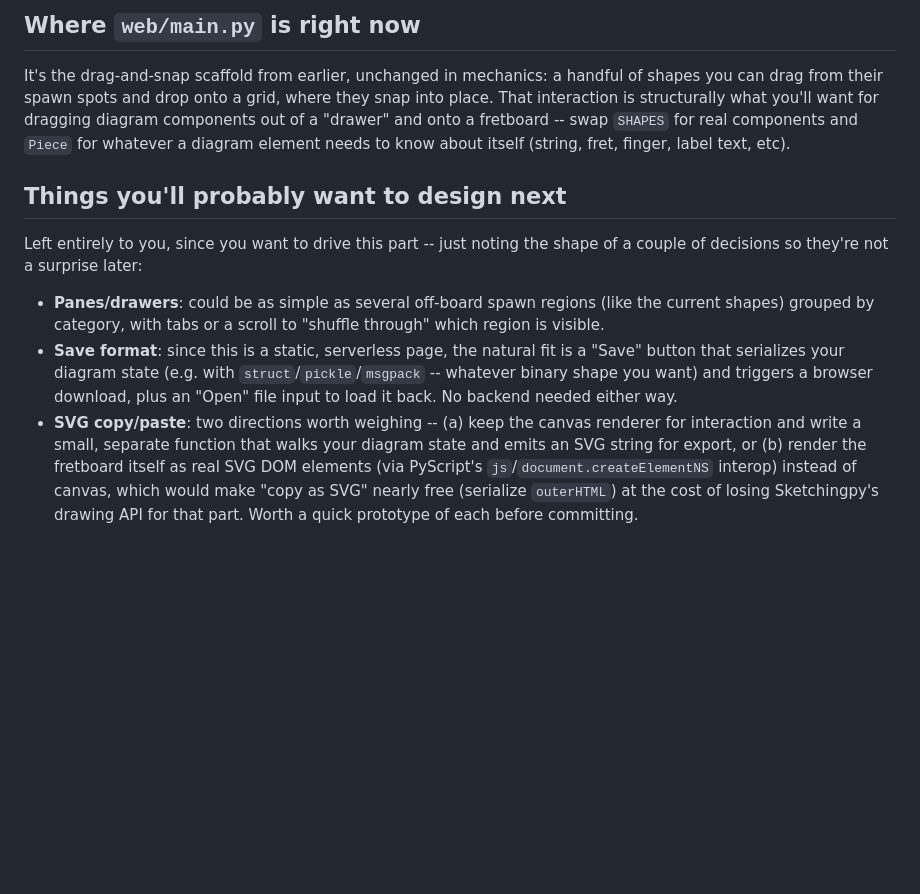
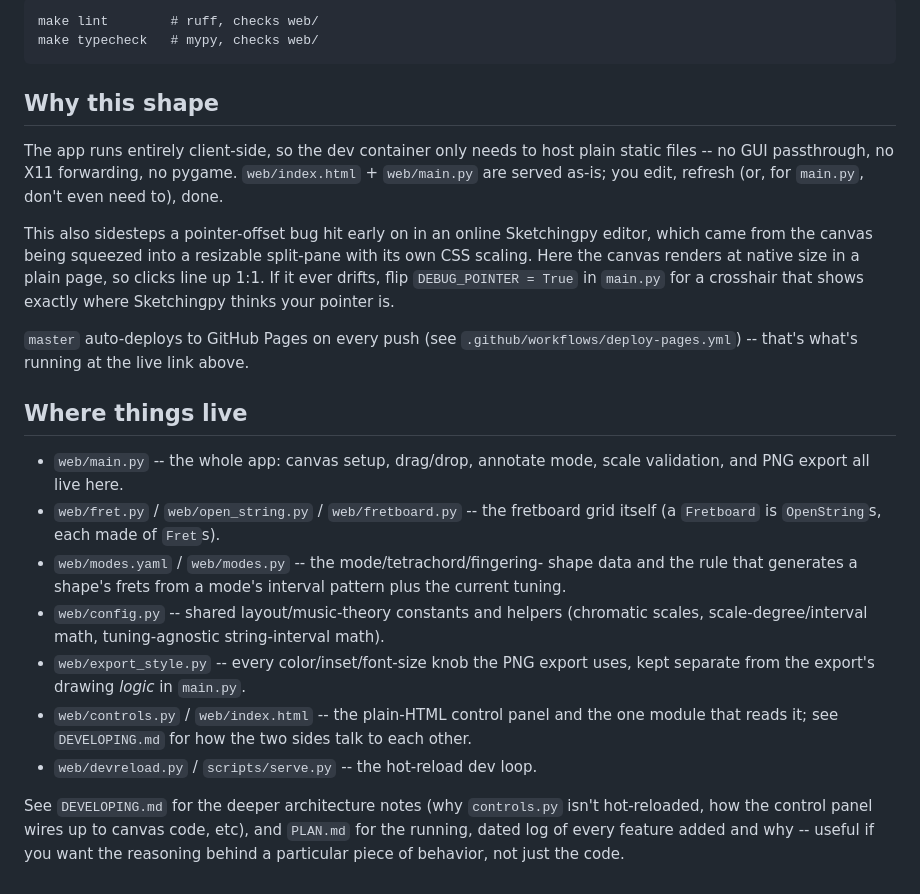
Before and after one commit to GondekNP/tetraboard, a Markdown page: README.md, the part around one of its changes. Rendered like a GitHub page; blank space fills up the shorter version.

````diff
--- a/README.md
+++ b/README.md
@@ -38,33 +86,50 @@ loads several other chunk files) and point
 
-## Where `web/main.py` is right now
+```
+make lint        # ruff, checks web/
+make typecheck   # mypy, checks web/
+```
 
-It's the drag-and-snap scaffold from earlier, unchanged in mechanics:
-a handful of shapes you can drag from their spawn spots and drop onto
-a grid, where they snap into place. That interaction is structurally
-what you'll want for dragging diagram components out of a "drawer" and
-onto a fretboard -- swap `SHAPES` for real components and `Piece` for
-whatever a diagram element needs to know about itself (string, fret,
-finger, label text, etc).
+## Why this shape
 
-## Things you'll probably want to design next
+The app runs entirely client-side, so the dev container only needs to
+host plain static files -- no GUI passthrough, no X11 forwarding, no
+pygame. `web/index.html` + `web/main.py` are served as-is; you edit,
+refresh (or, for `main.py`, don't even need to), done.
 
-Left entirely to you, since you want to drive this part -- just noting
-the shape of a couple of decisions so they're not a surprise later:
+This also sidesteps a pointer-offset bug hit early on in an online
+Sketchingpy editor, which came from the canvas being squeezed into a
+resizable split-pane with its own CSS scaling. Here the canvas renders
+at native size in a plain page, so clicks line up 1:1. If it ever
+drifts, flip `DEBUG_POINTER = True` in `main.py` for a crosshair that
+shows exactly where Sketchingpy thinks your pointer is.
 
-- **Panes/drawers**: could be as simple as several off-board spawn
-  regions (like the current shapes) grouped by category, with tabs or
-  a scroll to "shuffle through" which region is visible.
-- **Save format**: since this is a static, serverless page, the
-  natural fit is a "Save" button that serializes your diagram state
-  (e.g. with `struct`/`pickle`/`msgpack` -- whatever binary shape you
-  want) and triggers a browser download, plus an "Open" file input to
-  load it back. No backend needed either way.
-- **SVG copy/paste**: two directions worth weighing --
-  (a) keep the canvas renderer for interaction and write a small,
-  separate function that walks your diagram state and emits an SVG
-  string for export, or
-  (b) render the fretboard itself as real SVG DOM elements (via
-  PyScript's `js`/`document.createElementNS` interop) instead of
-  canvas, which would make "copy as SVG" nearly free (serialize
-  `outerHTML`) at the cost of losing Sketchingpy's drawing API for
-  that part. Worth a quick prototype of each before committing.
+`master` auto-deploys to GitHub Pages on every push (see
+`.github/workflows/deploy-pages.yml`) -- that's what's running at the
+live link above.
+
+## Where things live
+
+- `web/main.py` -- the whole app: canvas setup, drag/drop, annotate
+  mode, scale validation, and PNG export all live here.
+- `web/fret.py` / `web/open_string.py` / `web/fretboard.py` -- the
+  fretboard grid itself (a `Fretboard` is `OpenString`s, each made of
+  `Fret`s).
+- `web/modes.yaml` / `web/modes.py` -- the mode/tetrachord/fingering-
+  shape data and the rule that generates a shape's frets from a mode's
+  interval pattern plus the current tuning.
+- `web/config.py` -- shared layout/music-theory constants and helpers
+  (chromatic scales, scale-degree/interval math, tuning-agnostic
+  string-interval math).
+- `web/export_style.py` -- every color/inset/font-size knob the PNG
+  export uses, kept separate from the export's drawing *logic* in
+  `main.py`.
+- `web/controls.py` / `web/index.html` -- the plain-HTML control panel
+  and the one module that reads it; see `DEVELOPING.md` for how the two
+  sides talk to each other.
+- `web/devreload.py` / `scripts/serve.py` -- the hot-reload dev loop.
+
+See `DEVELOPING.md` for the deeper architecture notes (why
+`controls.py` isn't hot-reloaded, how the control panel wires up to
+canvas code, etc), and `PLAN.md` for the running, dated log of every
+feature added and why -- useful if you want the reasoning behind a
+particular piece of behavior, not just the code.
````
Also changed, not shown: other parts of README.md (+70 -22 lines), screenshots/editor.png (added), screenshots/export-interval.png (added), screenshots/export-notes.png (added), 5 other files.
